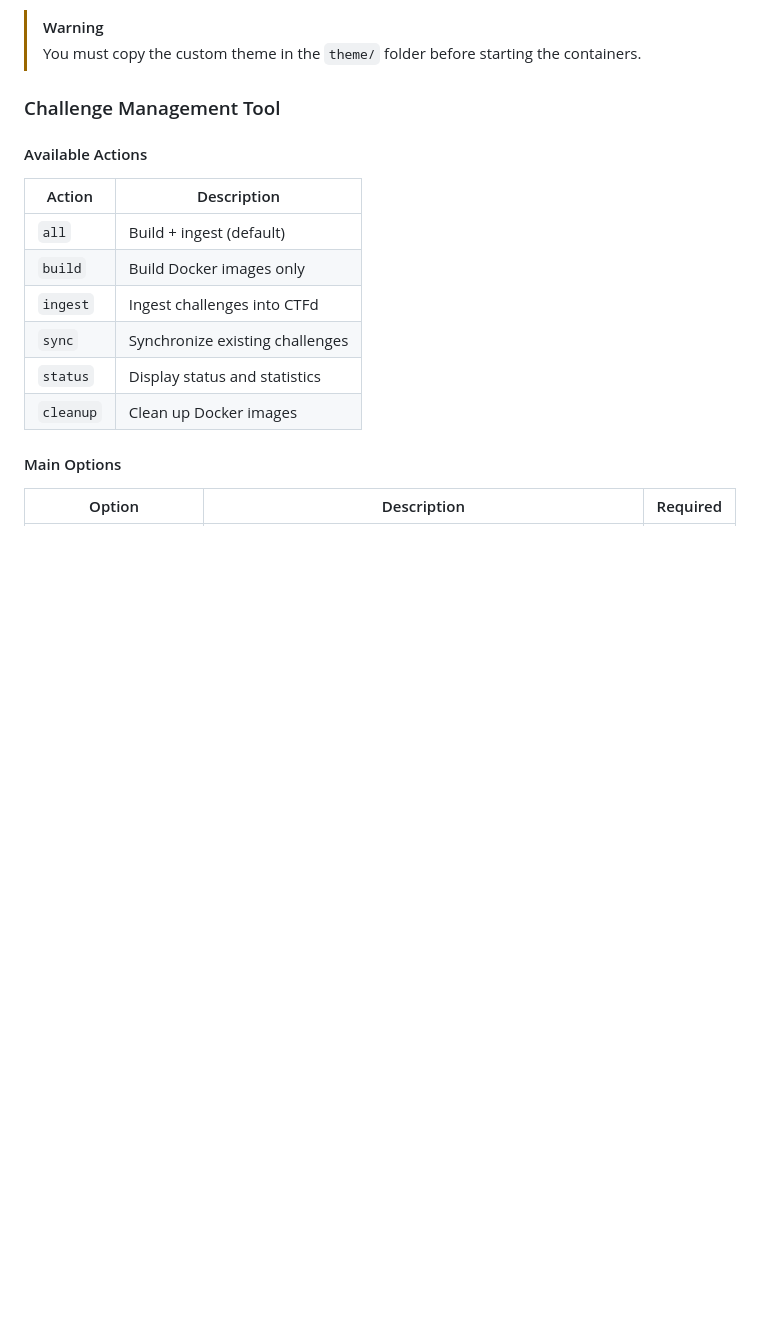
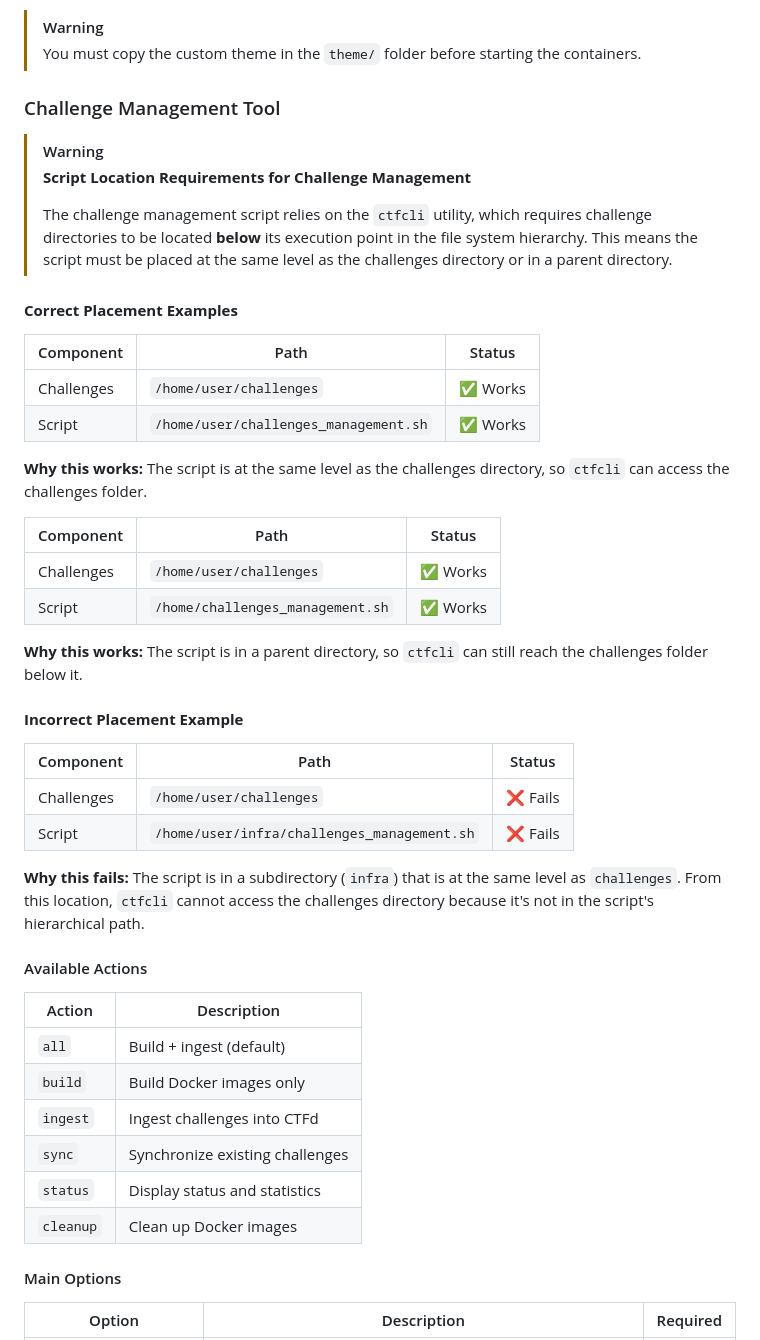
Before and after one commit to polycyber/infra, a Markdown page: README_EN.md, the part around the change printed below. Rendered like a GitHub page; blank space fills up the shorter version.

```diff
--- a/README_EN.md
+++ b/README_EN.md
@@ -83,6 +87,36 @@ If you use the `--theme` option, the script will automatically mount the theme f
 > You must copy the custom theme in the `theme/` folder before starting the containers.
 
 ### Challenge Management Tool
+
+> [!WARNING]
+> **Script Location Requirements for Challenge Management**
+>
+> The challenge management script relies on the `ctfcli` utility, which requires challenge directories to be located **below** its execution point in the file system hierarchy. This means the script must be placed at the same level as the challenges directory or in a parent directory.
+
+#### **Correct Placement Examples**
+
+| Component | Path | Status |
+|-----------|------|--------|
+| Challenges | `/home/user/challenges` | ✅ Works |
+| Script | `/home/user/challenges_management.sh` | ✅ Works |
+
+**Why this works:** The script is at the same level as the challenges directory, so `ctfcli` can access the challenges folder.
+
+| Component | Path | Status |
+|-----------|------|--------|
+| Challenges | `/home/user/challenges` | ✅ Works |
+| Script | `/home/challenges_management.sh` | ✅ Works |
+
+**Why this works:** The script is in a parent directory, so `ctfcli` can still reach the challenges folder below it.
+
+#### **Incorrect Placement Example**
+
+| Component | Path | Status |
+|-----------|------|--------|
+| Challenges | `/home/user/challenges` | ❌ Fails |
+| Script | `/home/user/infra/challenges_management.sh` | ❌ Fails |
+
+**Why this fails:** The script is in a subdirectory (`infra`) that is at the same level as `challenges`. From this location, `ctfcli` cannot access the challenges directory because it's not in the script's hierarchical path.
 
 #### Available Actions
 
```
Also changed, not shown: other parts of README_EN.md (+4 -0 lines), README.md (+34 -0 lines).
